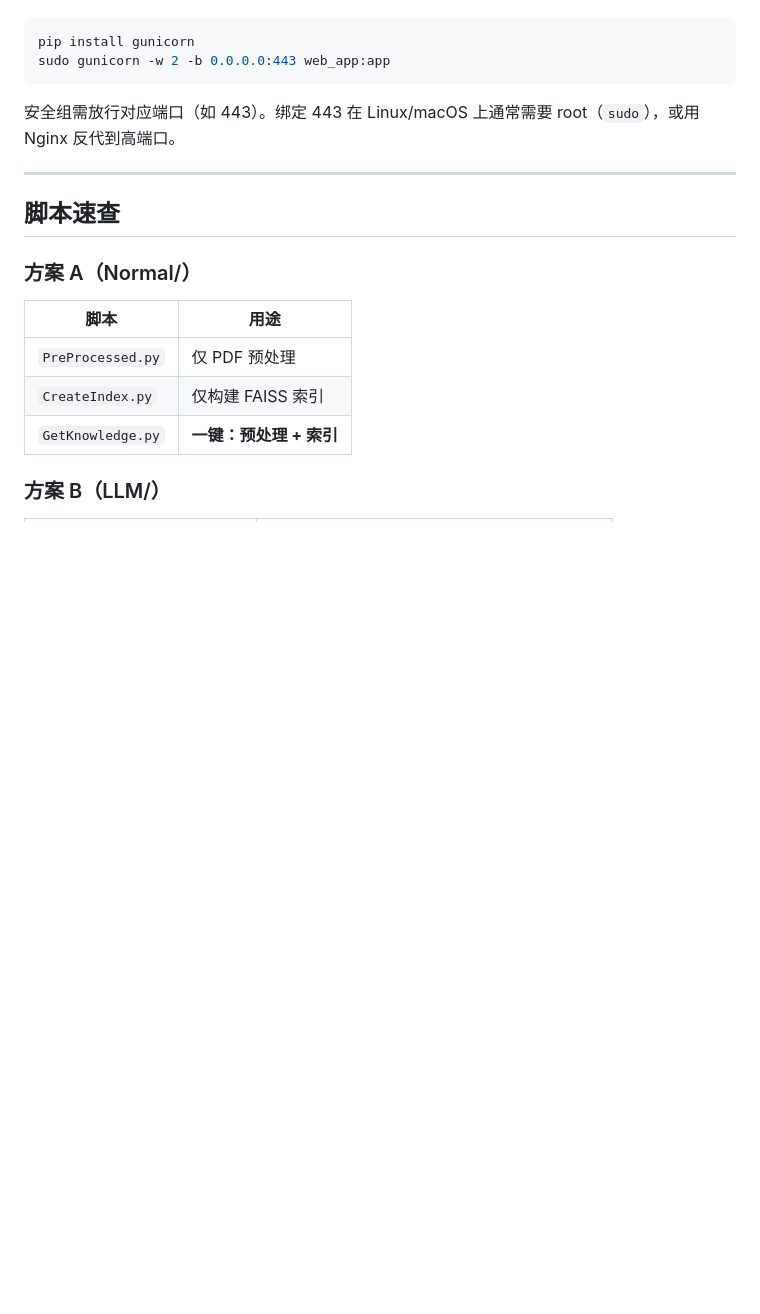
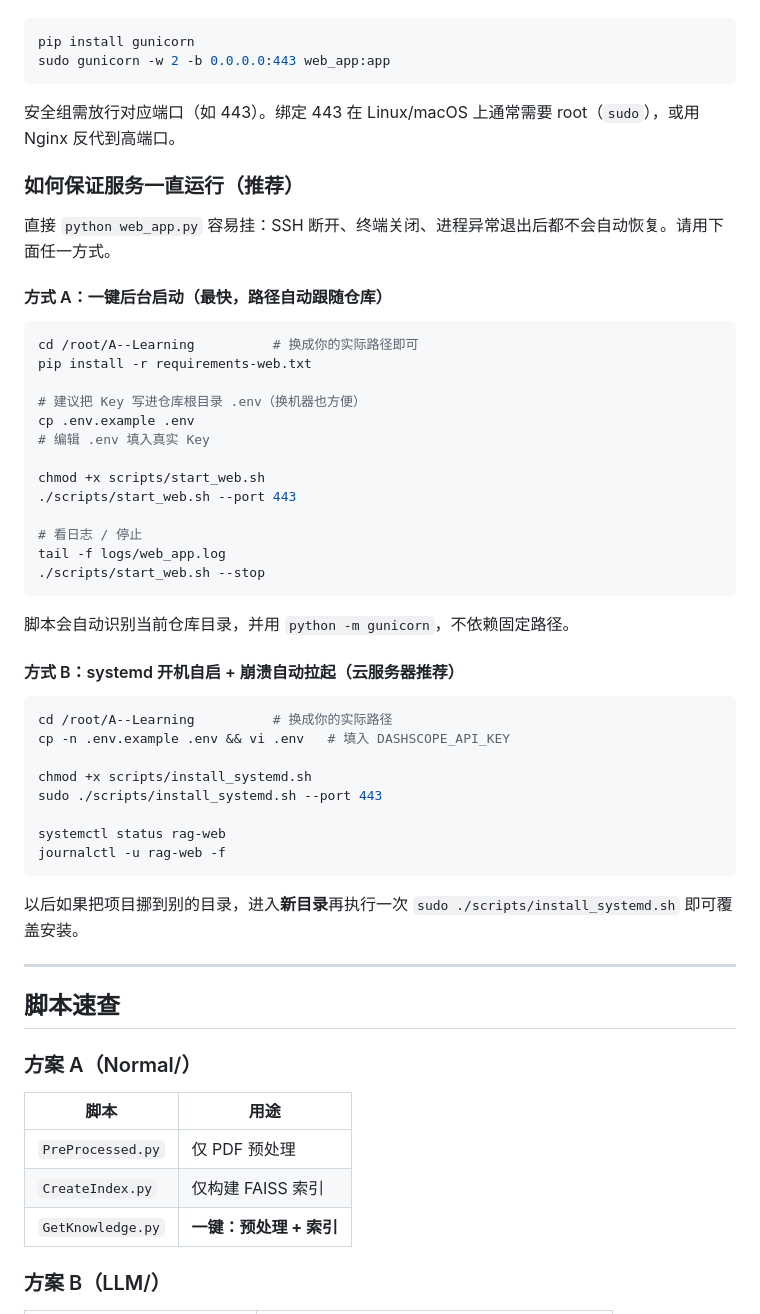
Before and after one commit to lxrmstfnes/A--Learning, a Markdown page: RAG/README.md, the part around the change. Rendered like a GitHub page; blank space fills up the shorter version.

Commit message:
更新运维知识库

````diff
--- a/RAG/README.md
+++ b/RAG/README.md
@@ -273,6 +273,45 @@ sudo gunicorn -w 2 -b 0.0.0.0:443 web_app:app
 
 安全组需放行对应端口（如 443）。绑定 443 在 Linux/macOS 上通常需要 root（`sudo`），或用 Nginx 反代到高端口。
 
+### 如何保证服务一直运行（推荐）
+
+直接 `python web_app.py` 容易挂：SSH 断开、终端关闭、进程异常退出后都不会自动恢复。请用下面任一方式。
+
+#### 方式 A：一键后台启动（最快，路径自动跟随仓库）
+
+```bash
+cd /root/A--Learning          # 换成你的实际路径即可
+pip install -r requirements-web.txt
+
+# 建议把 Key 写进仓库根目录 .env（换机器也方便）
+cp .env.example .env
+# 编辑 .env 填入真实 Key
+
+chmod +x scripts/start_web.sh
+./scripts/start_web.sh --port 443
+
+# 看日志 / 停止
+tail -f logs/web_app.log
+./scripts/start_web.sh --stop
+```
+
+脚本会自动识别当前仓库目录，并用 `python -m gunicorn`，不依赖固定路径。
+
+#### 方式 B：systemd 开机自启 + 崩溃自动拉起（云服务器推荐）
+
+```bash
+cd /root/A--Learning          # 换成你的实际路径
+cp -n .env.example .env && vi .env   # 填入 DASHSCOPE_API_KEY
+
+chmod +x scripts/install_systemd.sh
+sudo ./scripts/install_systemd.sh --port 443
+
+systemctl status rag-web
+journalctl -u rag-web -f
+```
+
+以后如果把项目挪到别的目录，进入**新目录**再执行一次 `sudo ./scripts/install_systemd.sh` 即可覆盖安装。
+
 ---
 
 ## 脚本速查
````
